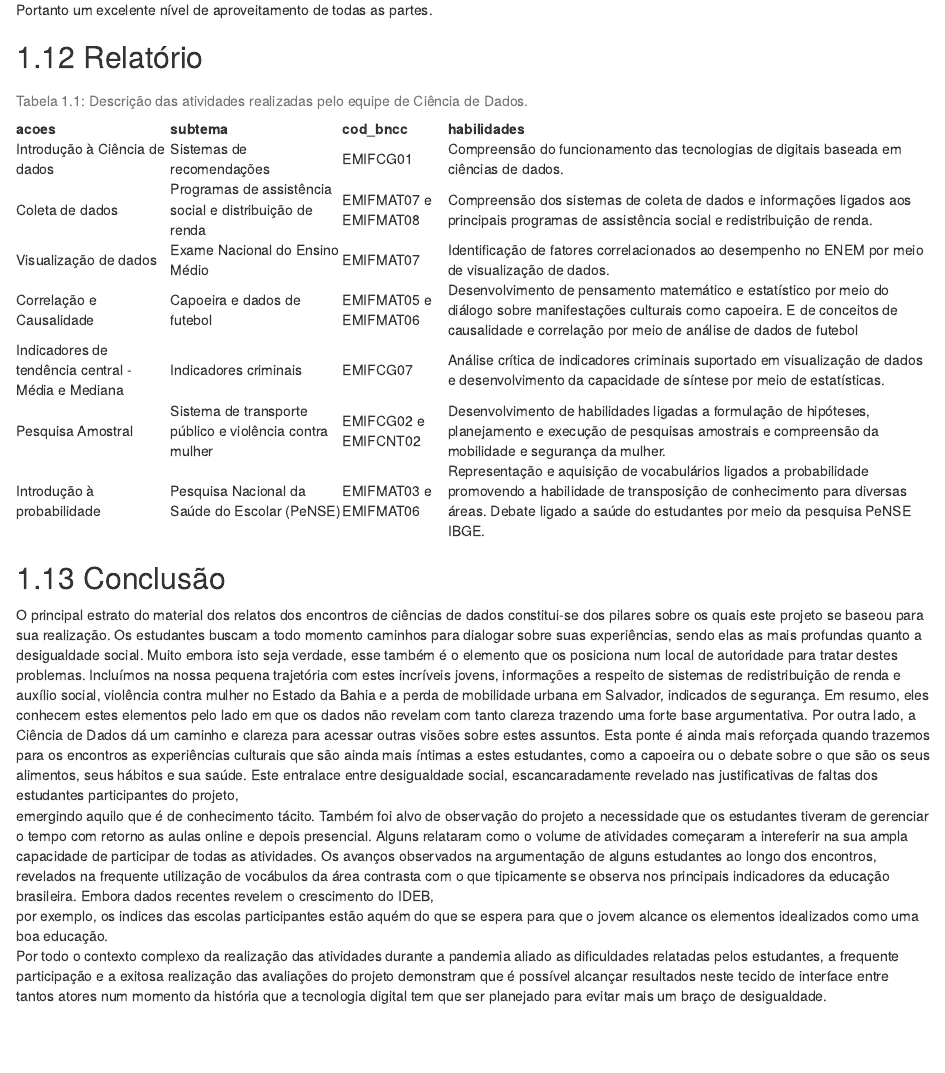
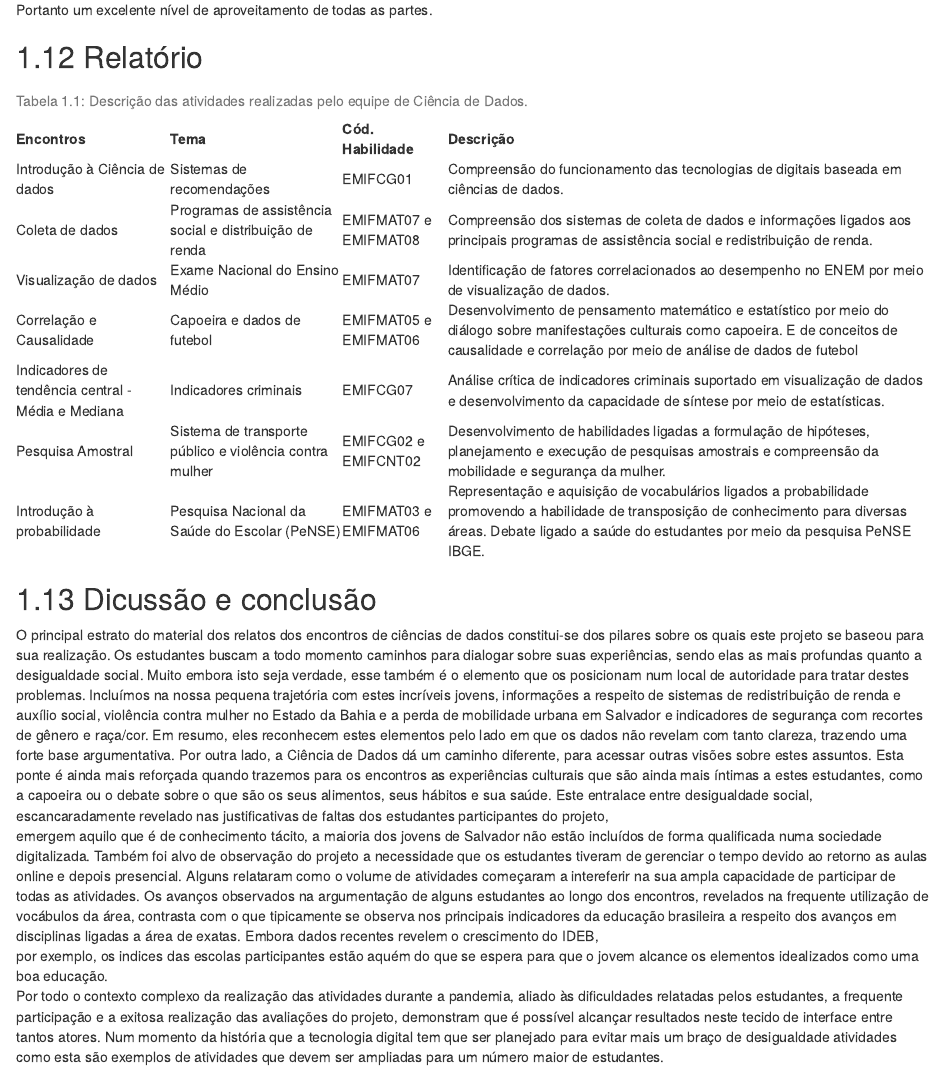
Before and after one commit to cienciadedadosnaep/report_cd_ai_2021, an R Markdown document (01-cap1.Rmd): the page in a window 1100 px wide, from 8000 px down. Rendered offline with R 4.5, knitr and Pandoc, with nearby package versions; drawn as R Markdown's standard HTML page in place of the format the file asks for; some code elsewhere in the file could not run offline.

Commit message:
Atualizacao conclusao

```diff
--- a/01-cap1.Rmd
+++ b/01-cap1.Rmd
@@ -1048,6 +1048,8 @@ cod_bncc <- c(
 
 quadro <- data.frame(acoes,subtema,cod_bncc,habilidades)
 
+names(quadro) <- c("Encontros","Tema", "Cód. Habilidade","Descrição")
+
 kbl(quadro,caption = "Descrição das atividades realizadas pelo
     equipe de Ciência de Dados.")
 
@@ -1056,7 +1058,7 @@ kbl(quadro,caption = "Descrição das atividades realizadas pelo
 
 
 
-## Conclusão
+## Dicussão e conclusão
 
 
 O principal estrato do material dos relatos dos encontros
@@ -1066,16 +1068,17 @@ Os estudantes buscam a todo momento caminhos para dialogar
 sobre suas experiências, sendo elas as mais profundas
 quanto a desigualdade social. Muito embora
 isto seja verdade, esse também é o elemento
-que os posiciona num local de autoridade para tratar
+que os posicionam num local de autoridade para tratar
 destes problemas. Incluímos na nossa pequena trajetória
 com estes incríveis jovens, informações a respeito
 de sistemas de redistribuição de renda  e auxílio
 social, violência contra mulher no Estado da Bahia e a
-perda de mobilidade urbana em Salvador, indicados de
-segurança. Em resumo, eles conhecem estes elementos
-pelo lado em que os dados não revelam com tanto clareza
+perda de mobilidade urbana em Salvador e indicadores de
+segurança com recortes de gênero e raça/cor.
+Em resumo, eles reconhecem estes elementos
+pelo lado em que os dados não revelam com tanto clareza,
 trazendo uma forte base argumentativa. Por outra lado,
-a Ciência de Dados dá um caminho e clareza para acessar
+a Ciência de Dados dá um caminho diferente, para acessar
 outras visões sobre estes assuntos. Esta ponte
 é ainda mais reforçada quando trazemos para os encontros
 as experiências culturais que são ainda mais
@@ -1084,10 +1087,12 @@ sobre o que são os seus alimentos, seus hábitos e sua
 saúde. Este entralace entre desigualdade social,
 escancaradamente revelado nas justificativas
 de faltas dos estudantes participantes do projeto,
- emergindo aquilo que é de conhecimento tácito.
+ emergem aquilo que é de conhecimento tácito,
+ a maioria dos jovens de Salvador não estão incluídos
+ de forma qualificada numa sociedade digitalizada.
  Também foi alvo de observação do projeto
  a necessidade que os estudantes tiveram
- de gerenciar o tempo com retorno as aulas
+ de gerenciar o tempo devido ao  retorno as aulas
  online e depois presencial. Alguns
  relataram como o volume de atividades
  começaram a intereferir na sua ampla
@@ -1095,17 +1100,21 @@ de faltas dos estudantes participantes do projeto,
  atividades.
 Os avanços observados na argumentação de alguns
 estudantes ao longo dos encontros, revelados
-na frequente utilização de vocábulos da área
+na frequente utilização de vocábulos da área,
 contrasta com o que tipicamente se observa
-nos principais indicadores da educação brasileira.
+nos principais indicadores da educação brasileira
+a respeito dos avanços em disciplinas ligadas a
+área de exatas.
 Embora dados recentes revelem o crescimento do IDEB,
 por exemplo, os indices das escolas participantes
 estão aquém do que se espera para que o jovem
 alcance os elementos idealizados como uma boa educação.
 Por todo o contexto complexo da realização das atividades
-durante a pandemia aliado as dificuldades relatadas pelos
+durante a pandemia, aliado às dificuldades relatadas pelos
 estudantes, a frequente participação e a exitosa realização
-das avaliações do projeto demonstram que é possível
+das avaliações do projeto, demonstram que é possível
 alcançar resultados neste tecido de interface entre tantos
-atores num momento da história que a tecnologia digital
-tem que ser planejado para evitar mais um braço de desigualdade.
+atores. Num momento da história que a tecnologia digital
+tem que ser planejado para evitar mais um braço de desigualdade
+atividades como esta são exemplos de atividades que devem ser
+ampliadas para um número maior de estudantes.
```
Also changed, not shown: docs/reference-keys.txt, docs/search_index.json, 3 other files.
